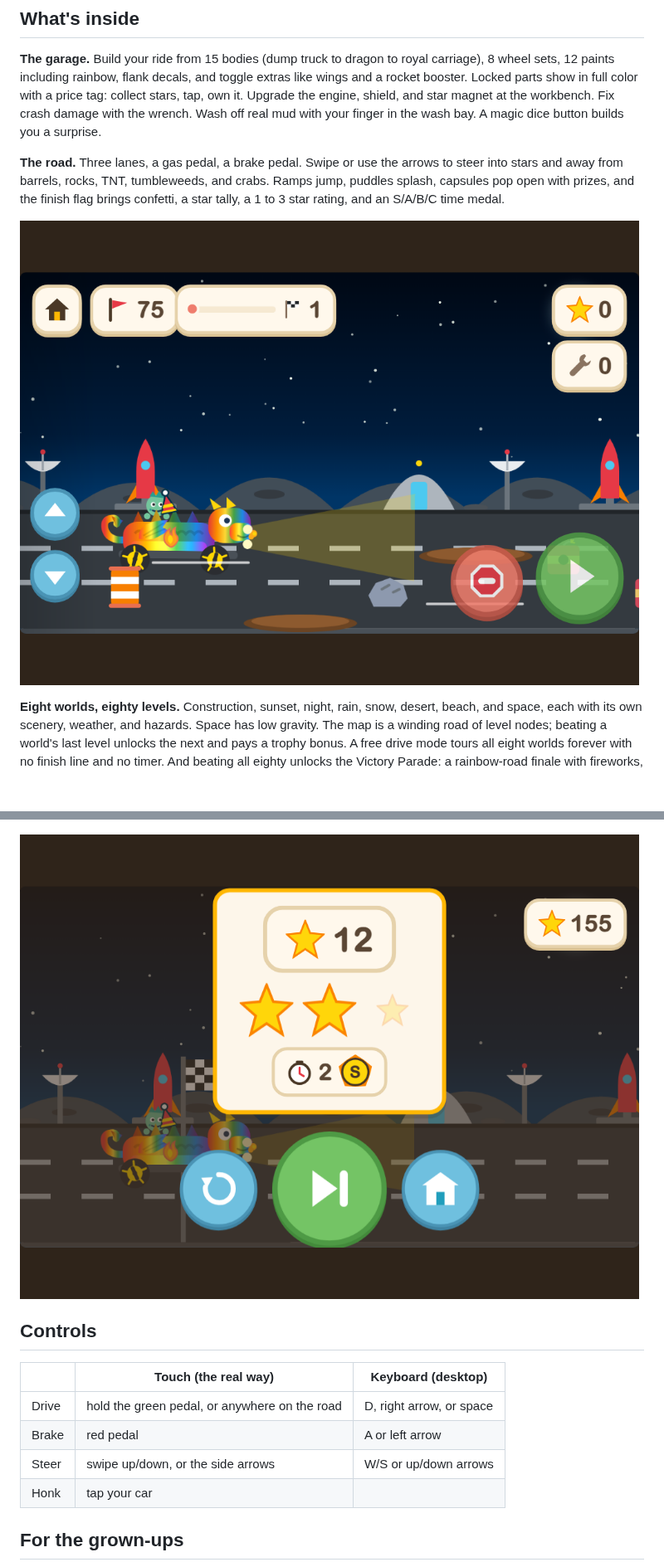
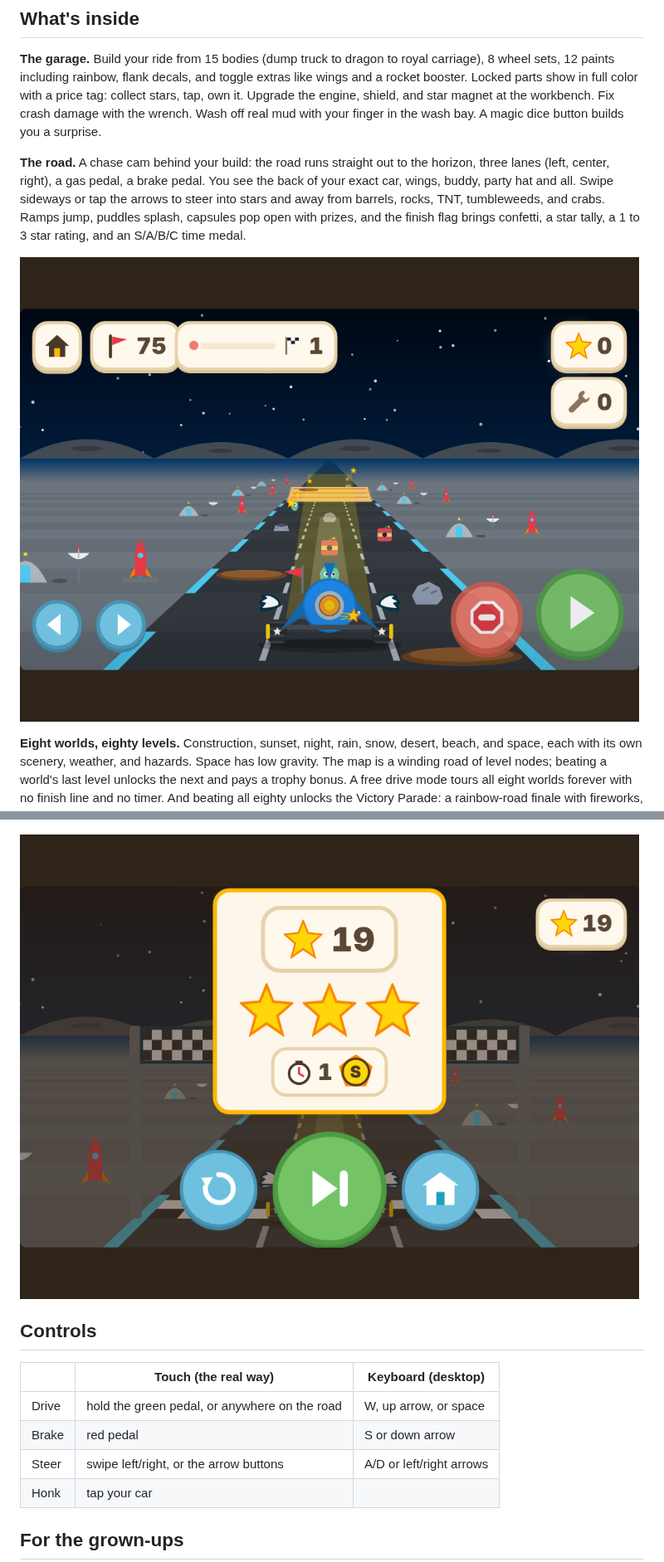
Before and after one commit to zacker3310/vroom, a Markdown page: README.md, 2 parts joined by grey strips. Shown at 83% size. GitHub-like rendering; pictures changed too: docs/celebrate.png, docs/space.png; blank space fills up the shorter version.

```diff
--- a/README.md
+++ b/README.md
@@ -23,8 +23,10 @@ Upgrade the engine, shield, and star magnet at the workbench. Fix crash damage w
 wrench. Wash off real mud with your finger in the wash bay. A magic dice button builds
 you a surprise.
 
-**The road.** Three lanes, a gas pedal, a brake pedal. Swipe or use the arrows to steer
-into stars and away from barrels, rocks, TNT, tumbleweeds, and crabs. Ramps jump, puddles
+**The road.** A chase cam behind your build: the road runs straight out to the horizon,
+three lanes (left, center, right), a gas pedal, a brake pedal. You see the back of your exact
+car, wings, buddy, party hat and all. Swipe sideways or tap the arrows to steer into stars
+and away from barrels, rocks, TNT, tumbleweeds, and crabs. Ramps jump, puddles
 splash, capsules pop open with prizes, and the finish flag brings confetti, a star tally,
 a 1 to 3 star rating, and an S/A/B/C time medal.
 
@@ -52,9 +54,9 @@ saves a polaroid of that exact build. All of it lives in a scrapbook.
 
 | | Touch (the real way) | Keyboard (desktop) |
 |---|---|---|
-| Drive | hold the green pedal, or anywhere on the road | D, right arrow, or space |
-| Brake | red pedal | A or left arrow |
-| Steer | swipe up/down, or the side arrows | W/S or up/down arrows |
+| Drive | hold the green pedal, or anywhere on the road | W, up arrow, or space |
+| Brake | red pedal | S or down arrow |
+| Steer | swipe left/right, or the arrow buttons | A/D or left/right arrows |
 | Honk | tap your car | |
 
 ## For the grown-ups
```
Also changed, not shown: SPEC.md (+6 -2 lines), TASKS.md (+4 -0 lines), 12 other files.
